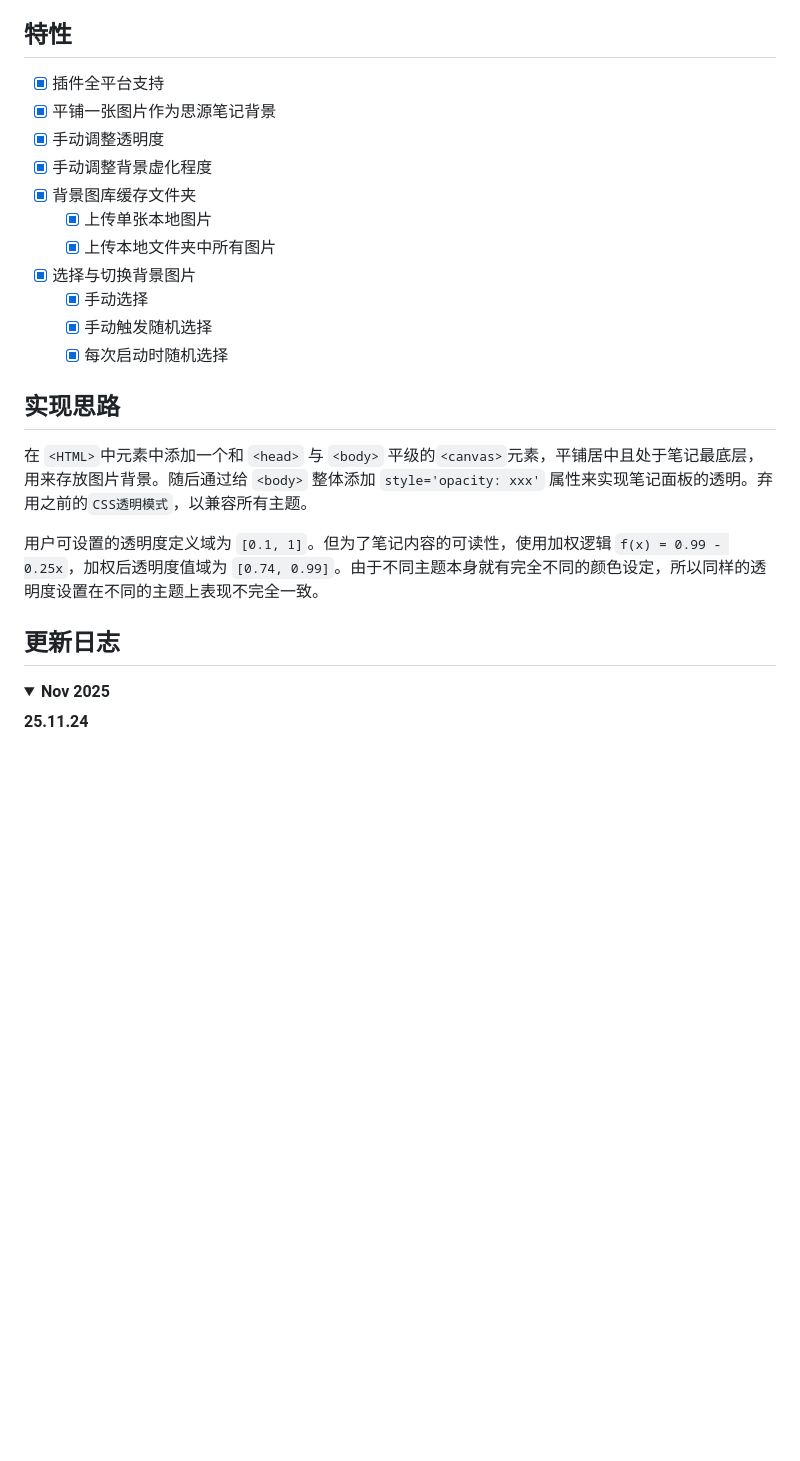
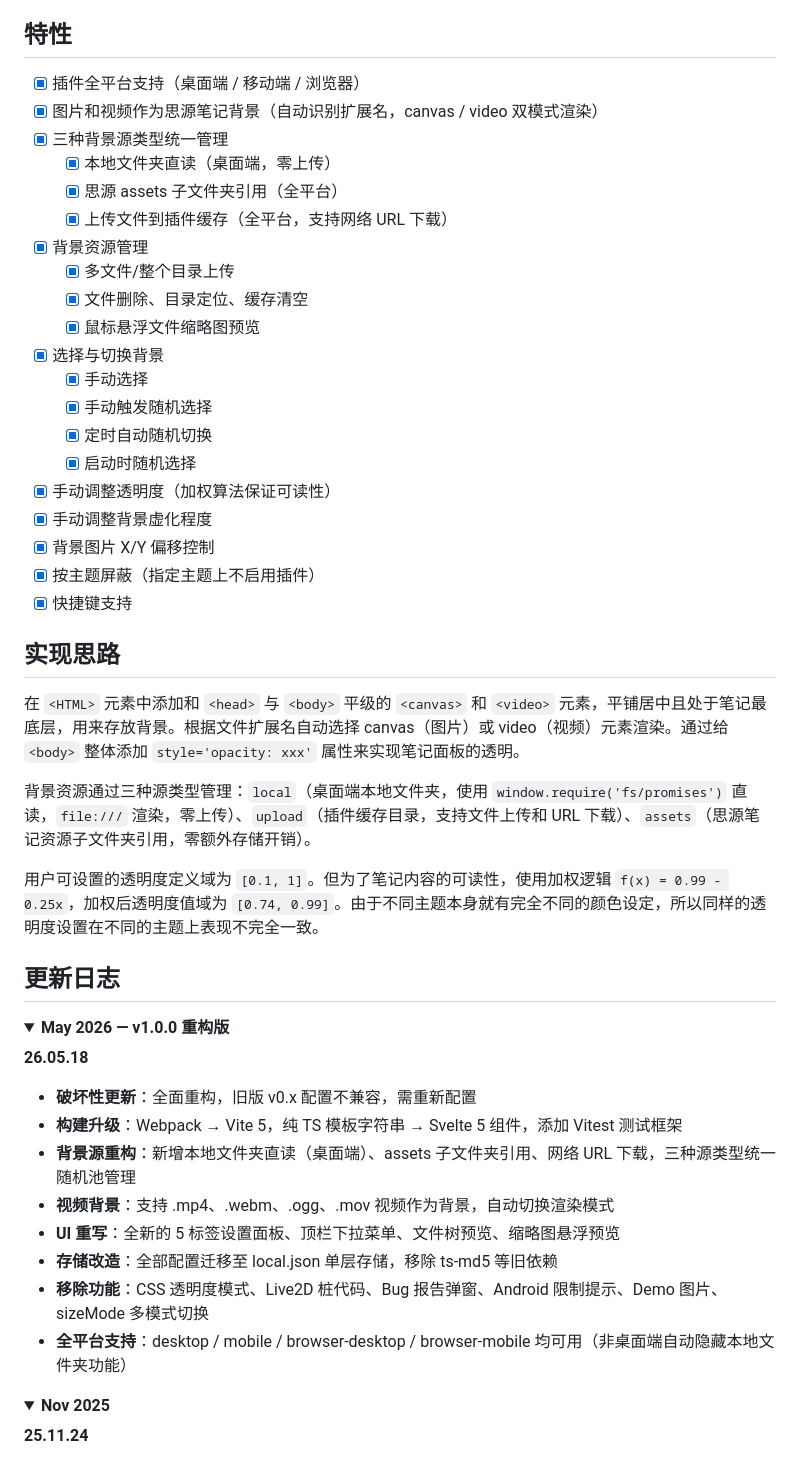
Before and after one commit to HowcanoeWang/siyuan-plugin-background-cover, a Markdown page: README.md, the part around one of its changes. GitHub-like rendering; folded sections open; blank space fills up the shorter version.

```diff
--- a/README.md
+++ b/README.md
@@ -26,24 +26,50 @@
 
 ## 特性
 
-- [X] 插件全平台支持
-- [X] 平铺一张图片作为思源笔记背景
-- [X] 手动调整透明度
+- [X] 插件全平台支持（桌面端 / 移动端 / 浏览器）
+- [X] 图片和视频作为思源笔记背景（自动识别扩展名，canvas / video 双模式渲染）
+- [X] 三种背景源类型统一管理
+  - [X] 本地文件夹直读（桌面端，零上传）
+  - [X] 思源 assets 子文件夹引用（全平台）
+  - [X] 上传文件到插件缓存（全平台，支持网络 URL 下载）
+- [X] 背景资源管理
+  - [X] 多文件/整个目录上传
+  - [X] 文件删除、目录定位、缓存清空
+  - [X] 鼠标悬浮文件缩略图预览
+- [X] 选择与切换背景
+  - [X] 手动选择
+  - [X] 手动触发随机选择
+  - [X] 定时自动随机切换
+  - [X] 启动时随机选择
+- [X] 手动调整透明度（加权算法保证可读性）
 - [X] 手动调整背景虚化程度
-- [X] 背景图库缓存文件夹
-  - [X] 上传单张本地图片
-  - [X] 上传本地文件夹中所有图片
-- [x] 选择与切换背景图片
-  - [x] 手动选择
-  - [X] 手动触发随机选择
-  - [X] 每次启动时随机选择
+- [X] 背景图片 X/Y 偏移控制
+- [X] 按主题屏蔽（指定主题上不启用插件）
+- [X] 快捷键支持
 
 ## 实现思路
 
-在 `<HTML>`中元素中添加一个和 `<head>` 与 `<body>` 平级的`<canvas>`元素，平铺居中且处于笔记最底层，用来存放图片背景。随后通过给 `<body>` 整体添加 `style='opacity: xxx'` 属性来实现笔记面板的透明。弃用之前的`CSS透明模式`，以兼容所有主题。
+在 `<HTML>` 元素中添加和 `<head>` 与 `<body>` 平级的 `<canvas>` 和 `<video>` 元素，平铺居中且处于笔记最底层，用来存放背景。根据文件扩展名自动选择 canvas（图片）或 video（视频）元素渲染。通过给 `<body>` 整体添加 `style='opacity: xxx'` 属性来实现笔记面板的透明。
+
+背景资源通过三种源类型管理：`local`（桌面端本地文件夹，使用 `window.require('fs/promises')` 直读，`file:///` 渲染，零上传）、`upload`（插件缓存目录，支持文件上传和 URL 下载）、`assets`（思源笔记资源子文件夹引用，零额外存储开销）。
 
 用户可设置的透明度定义域为 `[0.1, 1]`。但为了笔记内容的可读性，使用加权逻辑 `f(x) = 0.99 - 0.25x`，加权后透明度值域为 `[0.74, 0.99]`。由于不同主题本身就有完全不同的颜色设定，所以同样的透明度设置在不同的主题上表现不完全一致。
 
 ## 更新日志
 
 <details open>
+<summary><b>May 2026 — v1.0.0 重构版</b></summary>
+
+**26.05.18**
+
+* <b style='color:red'>破坏性更新</b>：全面重构，旧版 v0.x 配置不兼容，需重新配置
+* <b>构建升级</b>：Webpack → Vite 5，纯 TS 模板字符串 → Svelte 5 组件，添加 Vitest 测试框架
+* <b>背景源重构</b>：新增本地文件夹直读（桌面端）、assets 子文件夹引用、网络 URL 下载，三种源类型统一随机池管理
+* <b>视频背景</b>：支持 .mp4、.webm、.ogg、.mov 视频作为背景，自动切换渲染模式
+* <b>UI 重写</b>：全新的 5 标签设置面板、顶栏下拉菜单、文件树预览、缩略图悬浮预览
+* <b>存储改造</b>：全部配置迁移至 local.json 单层存储，移除 ts-md5 等旧依赖
+* <b>移除功能</b>：CSS 透明度模式、Live2D 桩代码、Bug 报告弹窗、Android 限制提示、Demo 图片、sizeMode 多模式切换
+* <b>全平台支持</b>：desktop / mobile / browser-desktop / browser-mobile 均可用（非桌面端自动隐藏本地文件夹功能）
+
+</details>
+
```
Also changed, not shown: other parts of README.md (+1 -0 lines), README_en_US.md (+39 -13 lines).
